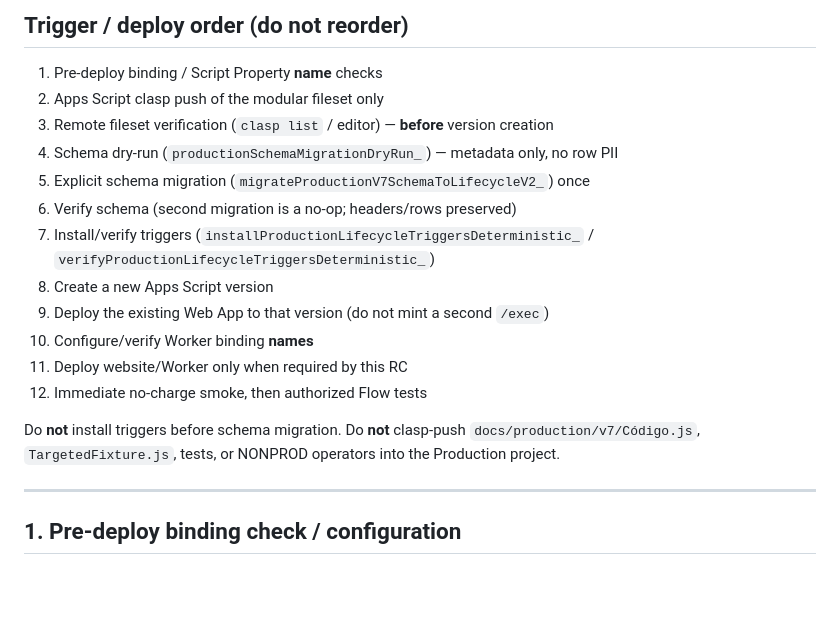
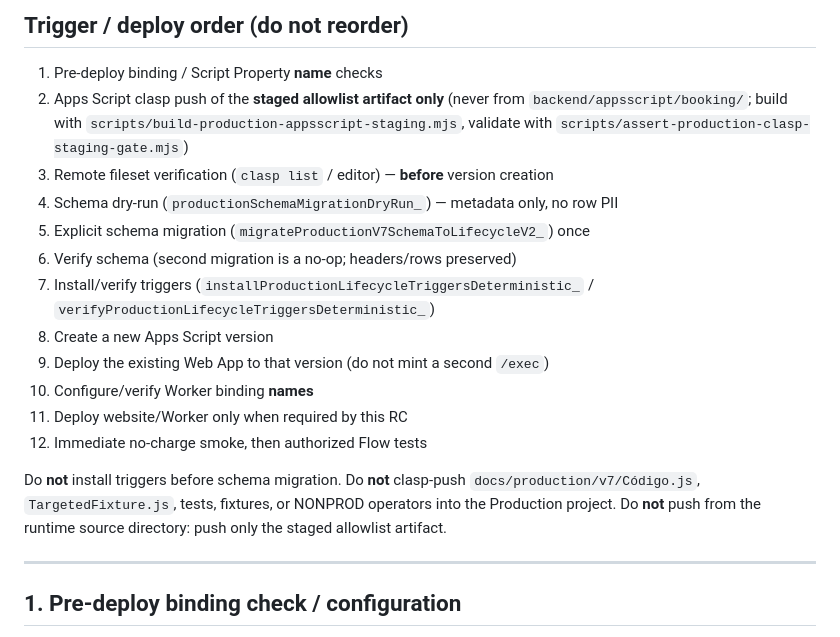
Before and after one commit to victlastra-glitch/franperinatal, a Markdown page: docs/production/PRODUCTION_RC_RUNBOOK.md, the part around one of its changes. Drawn GitHub-style; blank space fills up the shorter version.

```diff
--- a/docs/production/PRODUCTION_RC_RUNBOOK.md
+++ b/docs/production/PRODUCTION_RC_RUNBOOK.md
@@ -35,7 +35,7 @@ Fill RC SHA at deploy time: `git rev-parse --short HEAD`
 ## Trigger / deploy order (do not reorder)
 
 1. Pre-deploy binding / Script Property **name** checks
-2. Apps Script clasp push of the modular fileset only
+2. Apps Script clasp push of the **staged allowlist artifact only** (never from `backend/appsscript/booking/`; build with `scripts/build-production-appsscript-staging.mjs`, validate with `scripts/assert-production-clasp-staging-gate.mjs`)
 3. Remote fileset verification (`clasp list` / editor) — **before** version creation
 4. Schema dry-run (`productionSchemaMigrationDryRun_`) — metadata only, no row PII
 5. Explicit schema migration (`migrateProductionV7SchemaToLifecycleV2_`) once
@@ -48,8 +48,9 @@ Fill RC SHA at deploy time: `git rev-parse --short HEAD`
 12. Immediate no-charge smoke, then authorized Flow tests
 
 Do **not** install triggers before schema migration. Do **not** clasp-push
-`docs/production/v7/Código.js`, `TargetedFixture.js`, tests, or NONPROD
-operators into the Production project.
+`docs/production/v7/Código.js`, `TargetedFixture.js`, tests, fixtures, or
+NONPROD operators into the Production project. Do **not** push from the
+runtime source directory: push only the staged allowlist artifact.
 
 ---
 
```
Also changed, not shown: other parts of docs/production/PRODUCTION_RC_RUNBOOK.md (+45 -3 lines).
